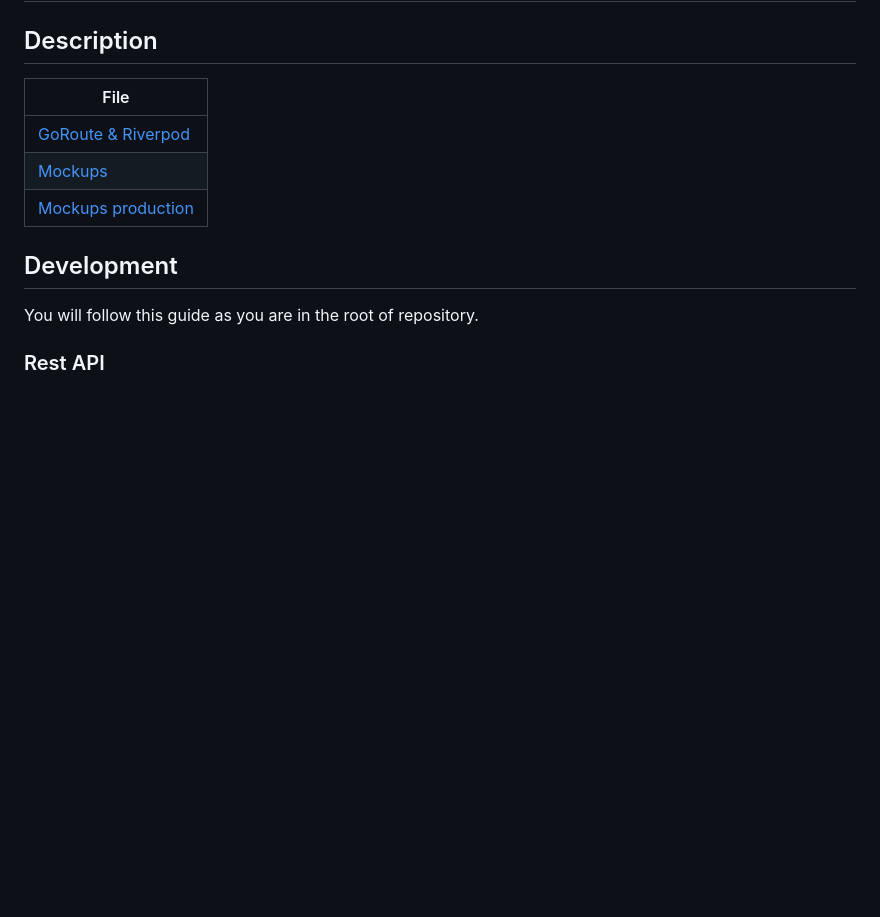
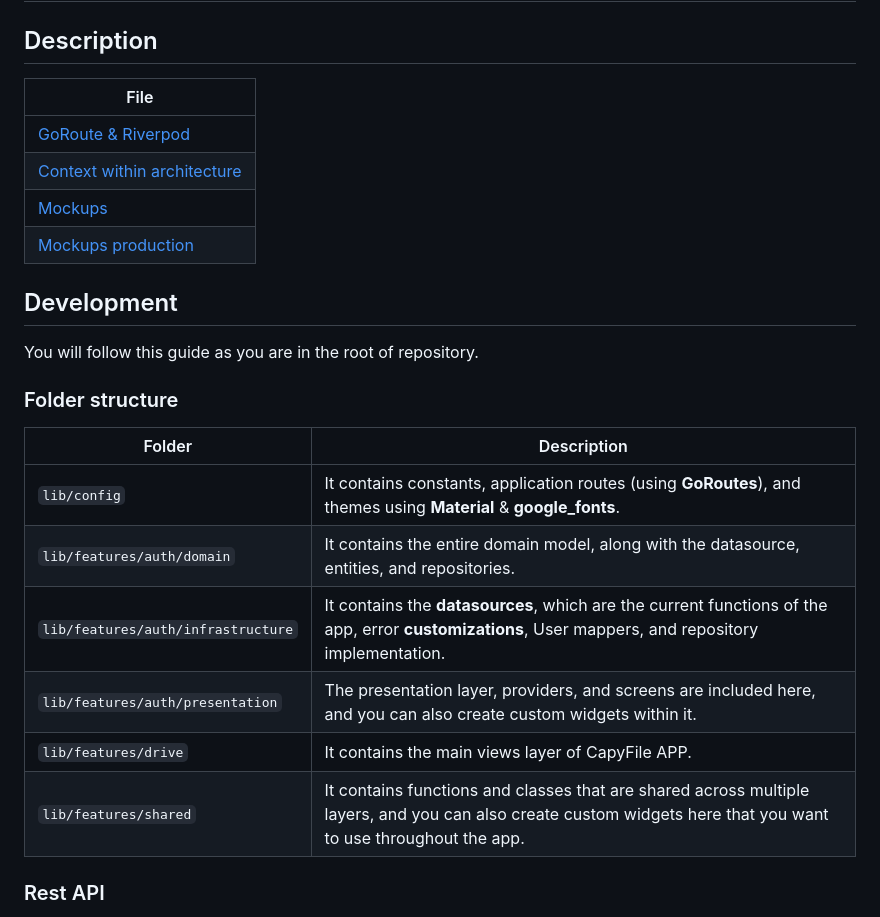
Before and after one commit to hawks-atlanta/frontend-flutter, a Markdown page: README.md, the part around the change. GitHub-like rendering; blank space fills up the shorter version.

Commit message:
docs: update context architecture

```diff
--- a/README.md
+++ b/README.md
@@ -2,15 +2,27 @@
 
 ## Description
 
-| File                                                |
-| --------------------------------------------------- |
-| [GoRoute & Riverpod](./assets/GoRoute.md)           |
-| [Mockups](./assets/Mockups.md)                      |
-| [Mockups production](./assets/MockupsProduction.md) |
+| File                                                     |
+| -------------------------------------------------------- |
+| [GoRoute & Riverpod](./assets/GoRoute.md)                |
+| [Context within architecture ](./assets/Architecture.md) |
+| [Mockups](./assets/Mockups.md)                           |
+| [Mockups production](./assets/MockupsProduction.md)      |
 
 ## Development
 
 You will follow this guide as you are in the root of repository.
+
+### Folder structure
+
+| Folder                             | Description                                                  |
+| ---------------------------------- | ------------------------------------------------------------ |
+| `lib/config`                       | It contains constants, application routes (using **GoRoutes**), and themes using **Material** & **google_fonts**. |
+| `lib/features/auth/domain`         | It contains the entire domain model, along with the datasource, entities, and repositories. |
+| `lib/features/auth/infrastructure` | It contains the **datasources**, which are the current functions of the app, error **customizations**, User mappers, and repository implementation. |
+| `lib/features/auth/presentation`   | The presentation layer, providers, and screens are included here, and you can also create custom widgets within it. |
+| `lib/features/drive`               | It contains the main views layer of CapyFile APP.            |
+| `lib/features/shared`              | It contains functions and classes that are shared across multiple layers, and you can also create custom widgets here that you want to use throughout the app. |
 
 ### Rest API
 
```
Also changed, not shown: assets/Architecture.md (added, +19 -0 lines).
